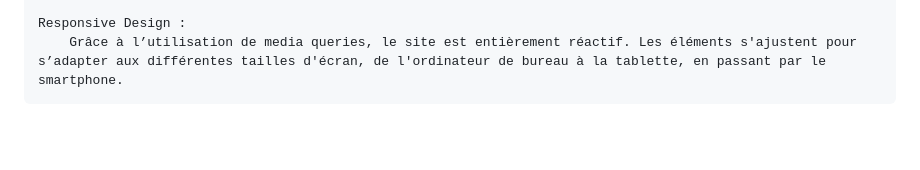
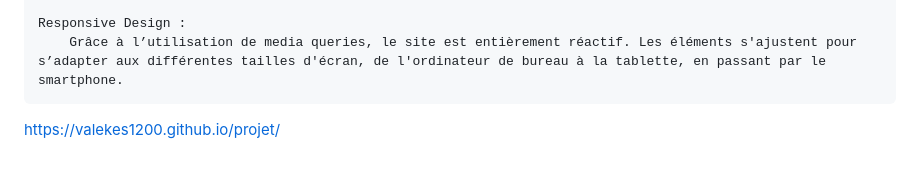
Before and after one commit to valekes1200/projet, a Markdown page: README.md, the part around the change. Drawn GitHub-style; blank space fills up the shorter version.

```diff
--- a/README.md
+++ b/README.md
@@ -52,3 +52,5 @@ Détails du fichier CSS
 
     Responsive Design :
         Grâce à l’utilisation de media queries, le site est entièrement réactif. Les éléments s'ajustent pour s’adapter aux différentes tailles d'écran, de l'ordinateur de bureau à la tablette, en passant par le smartphone.
+
+https://valekes1200.github.io/projet/
```
